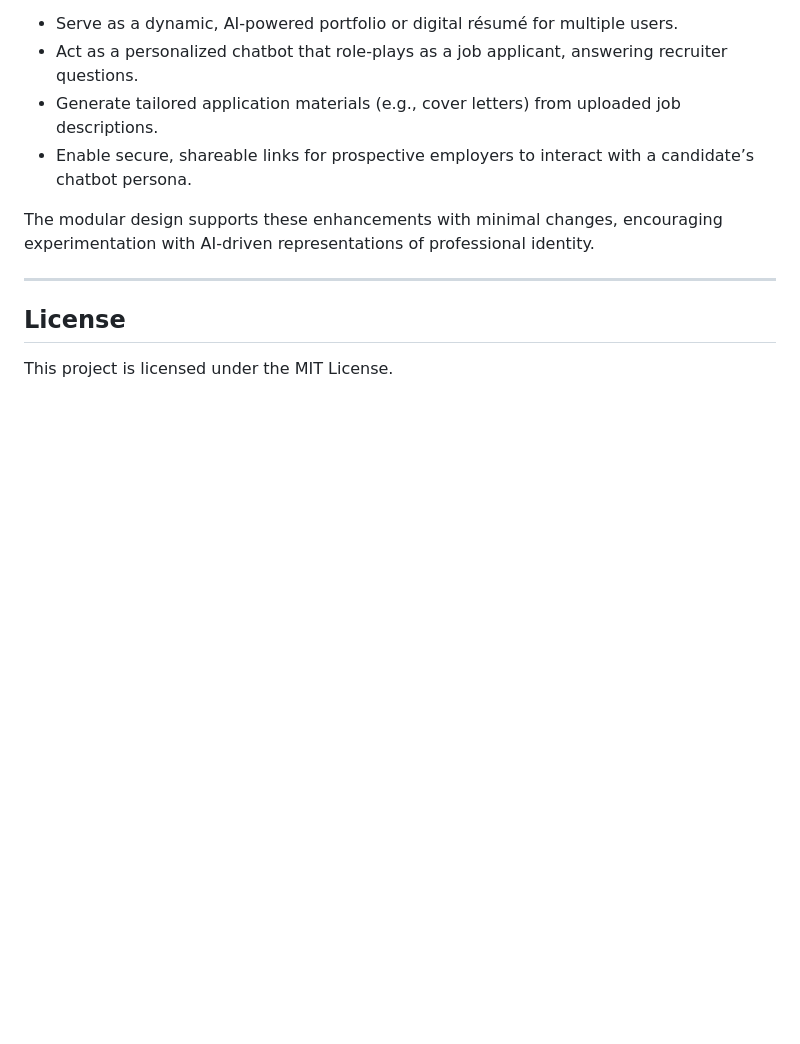
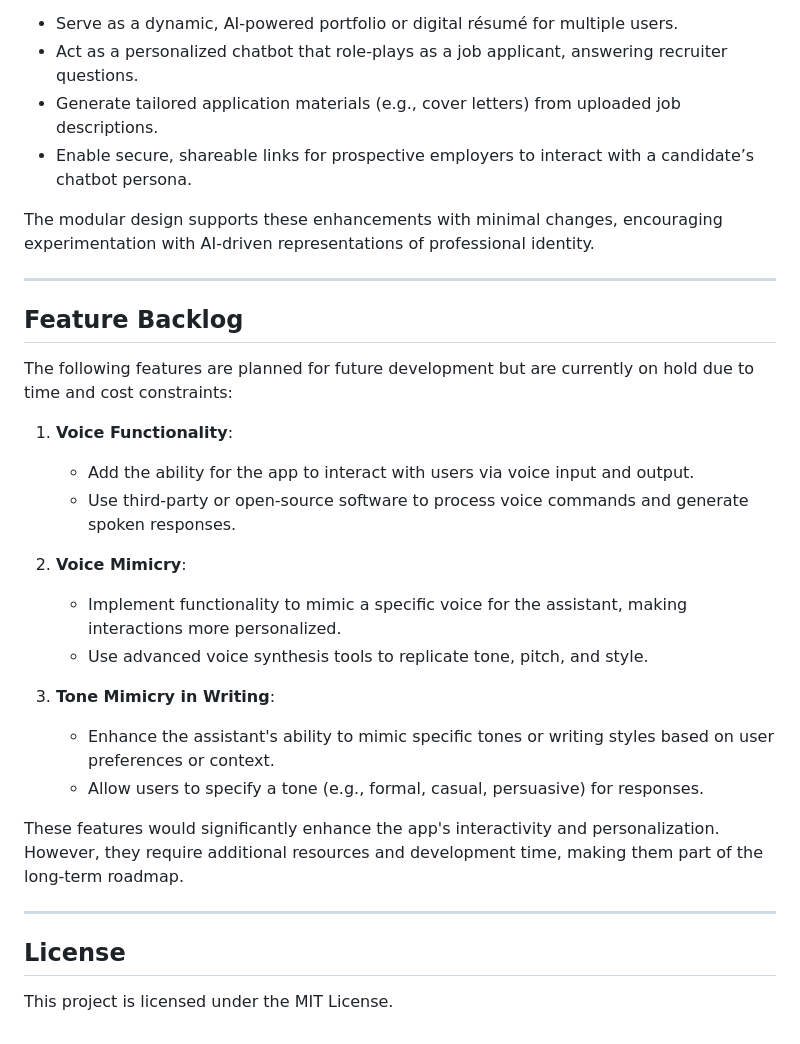
Before and after one commit to homerburnson/DaileySolutions, a Markdown page: node-openai-app/README.md, the part around the change. Rendered like a GitHub page; blank space fills up the shorter version.

Commit message:
Modified README to add feature backlog

```diff
--- a/node-openai-app/README.md
+++ b/node-openai-app/README.md
@@ -119,6 +119,26 @@ The modular design supports these enhancements with minimal changes, encouraging
 
 ---
 
+## Feature Backlog
+
+The following features are planned for future development but are currently on hold due to time and cost constraints:
+
+1. **Voice Functionality**:
+   - Add the ability for the app to interact with users via voice input and output.
+   - Use third-party or open-source software to process voice commands and generate spoken responses.
+
+2. **Voice Mimicry**:
+   - Implement functionality to mimic a specific voice for the assistant, making interactions more personalized.
+   - Use advanced voice synthesis tools to replicate tone, pitch, and style.
+
+3. **Tone Mimicry in Writing**:
+   - Enhance the assistant's ability to mimic specific tones or writing styles based on user preferences or context.
+   - Allow users to specify a tone (e.g., formal, casual, persuasive) for responses.
+
+These features would significantly enhance the app's interactivity and personalization. However, they require additional resources and development time, making them part of the long-term roadmap.
+
+---
+
 ## License
 
 This project is licensed under the MIT License.
```
